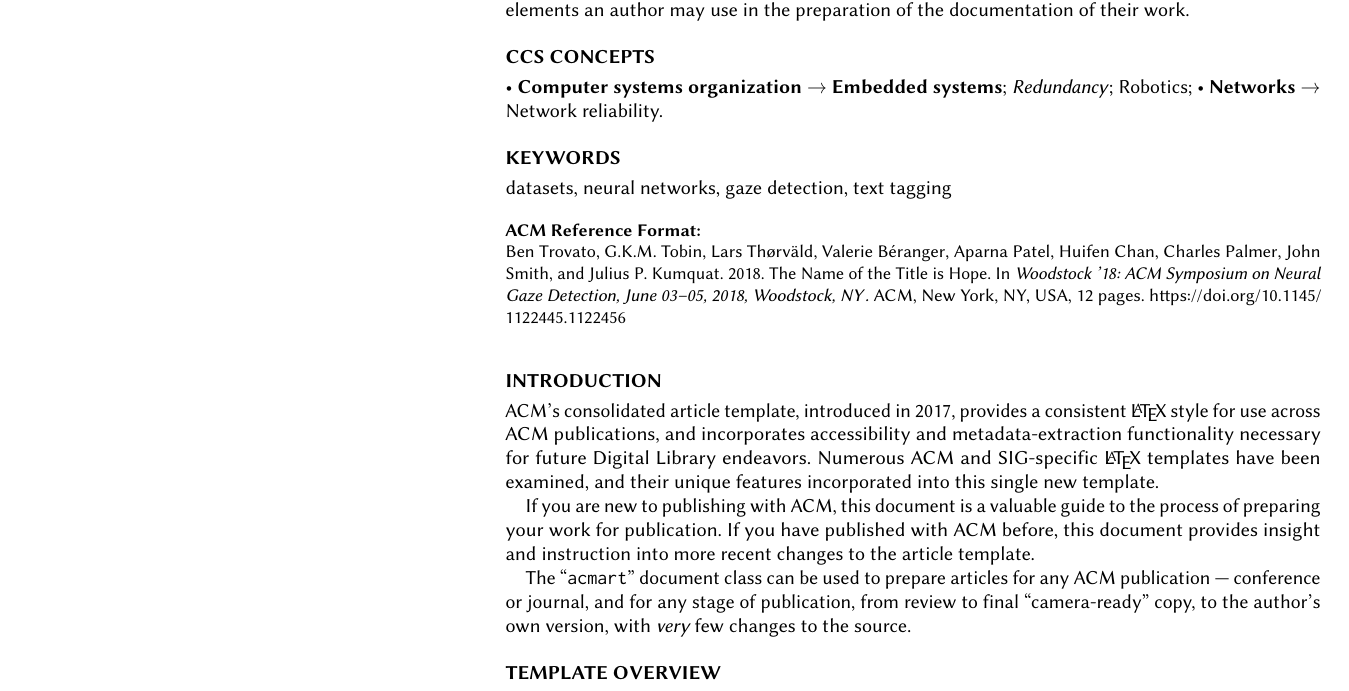
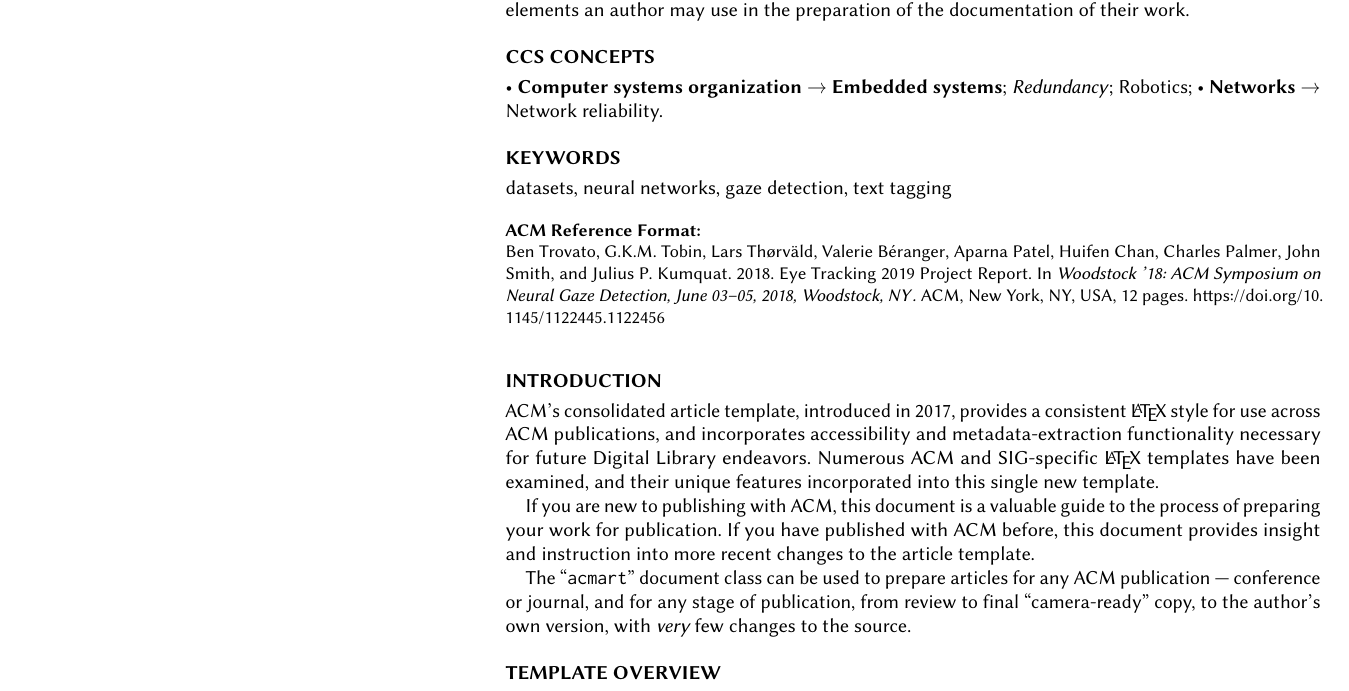
Before and after one commit to envil/eye-tracking-2019, a LaTeX paper (report/sample-sigchi-a.tex): part of page 2 of 12, cut so that both start at the same text. Compiled offline with pdfLaTeX.

Commit message:
Update on Overleaf.

```diff
--- a/report/sample-sigchi-a.tex
+++ b/report/sample-sigchi-a.tex
@@ -75,7 +75,7 @@
 %%
 %% The "title" command has an optional parameter,
 %% allowing the author to define a "short title" to be used in page headers.
-\title{The Name of the Title is Hope}
+\title{Eye Tracking 2019 Project Report}
 
 %%
 %% The "author" command and its associated commands are used to define
```
